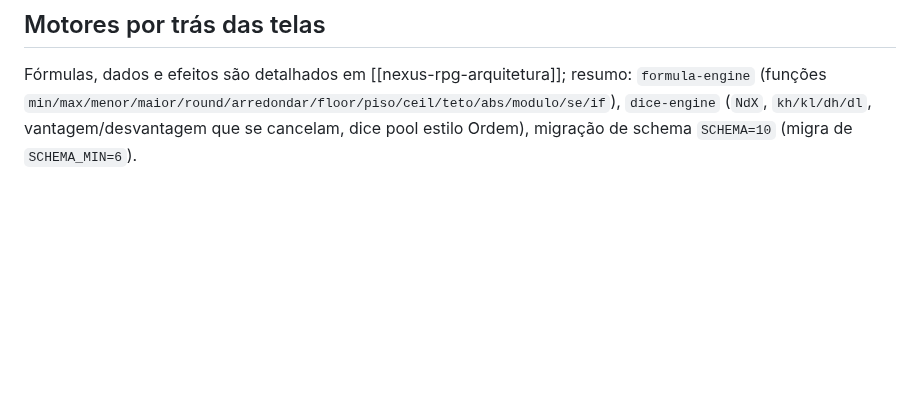
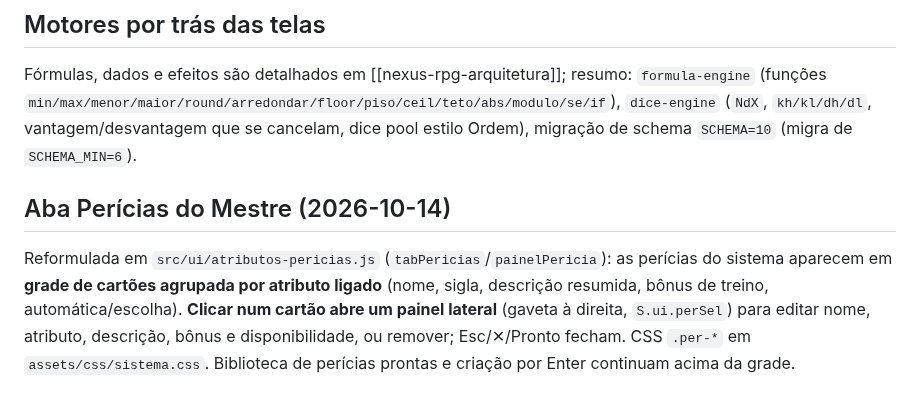
Before and after one commit to VitorTozeti/Obsidian-vitor, a Markdown page: projetos/nexus-rpg/nexus-rpg-telas.md, the part around the change. Rendered like a GitHub page; blank space fills up the shorter version.

Commit message:
docs(nexus-rpg): aba Perícias em grade + painel de detalhes
Co-Authored-By: Claude Sonnet 5.5 <noreply@anthropic.com>

```diff
--- a/projetos/nexus-rpg/nexus-rpg-telas.md
+++ b/projetos/nexus-rpg/nexus-rpg-telas.md
@@ -239,3 +239,11 @@ Fórmulas, dados e efeitos são detalhados em [[nexus-rpg-arquitetura]]; resumo:
 `formula-engine` (funções `min/max/menor/maior/round/arredondar/floor/piso/ceil/teto/abs/modulo/se/if`),
 `dice-engine` (`NdX`, `kh/kl/dh/dl`, vantagem/desvantagem que se cancelam, dice pool
 estilo Ordem), migração de schema `SCHEMA=10` (migra de `SCHEMA_MIN=6`).
+
+## Aba Perícias do Mestre (2026-10-14)
+Reformulada em `src/ui/atributos-pericias.js` (`tabPericias`/`painelPericia`): as perícias do
+sistema aparecem em **grade de cartões agrupada por atributo ligado** (nome, sigla, descrição
+resumida, bônus de treino, automática/escolha). **Clicar num cartão abre um painel lateral**
+(gaveta à direita, `S.ui.perSel`) para editar nome, atributo, descrição, bônus e
+disponibilidade, ou remover; Esc/✕/Pronto fecham. CSS `.per-*` em `assets/css/sistema.css`.
+Biblioteca de perícias prontas e criação por Enter continuam acima da grade.
```
